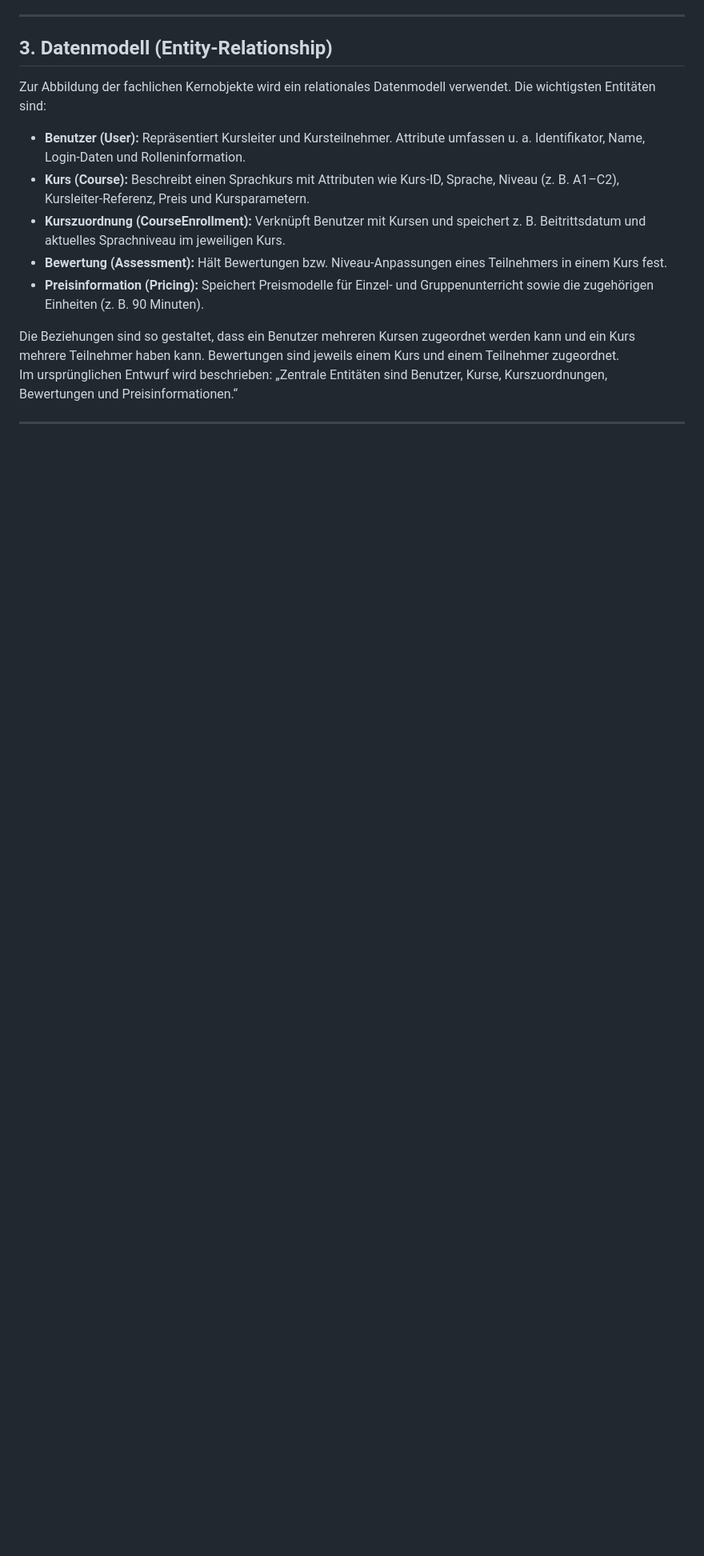
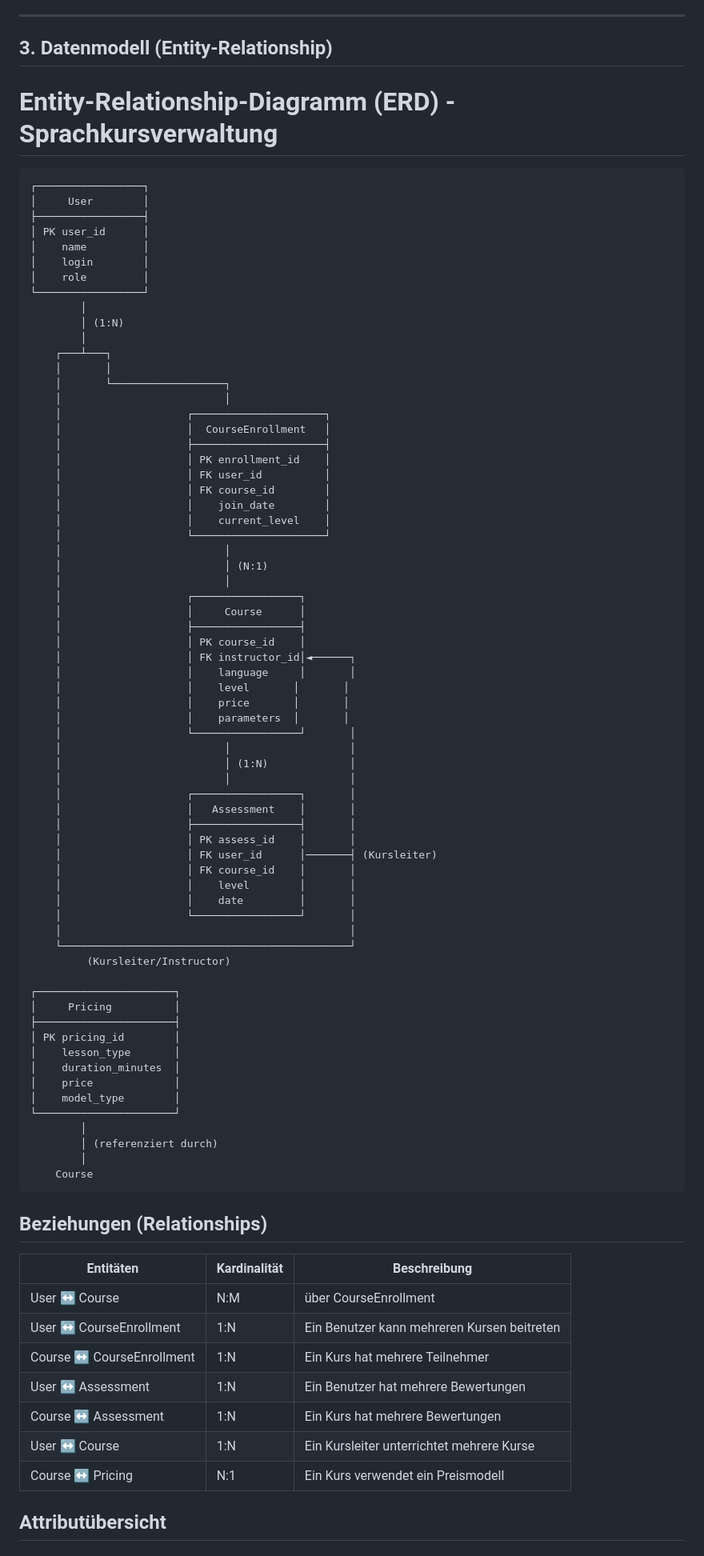
Before and after one commit to 25-26-dritte-Klassen-PRE-SYP/repo4copilot-test-team-die-multikulties, a Markdown page: docs/multilingo_technischer_entwurf (1).md, the part around one of its changes. Shown at 80% size. Rendered like a GitHub page; blank space fills up the shorter version.

````diff
--- a/docs/multilingo_technischer_entwurf (1).md
+++ b/docs/multilingo_technischer_entwurf (1).md
@@ -23,13 +23,88 @@ Im technischen Entwurf ist festgehalten: „Das System interagiert mit zwei Haup
 
 ## 3. Datenmodell (Entity‑Relationship)
 
-Zur Abbildung der fachlichen Kernobjekte wird ein relationales Datenmodell verwendet. Die wichtigsten Entitäten sind:
+# Entity-Relationship-Diagramm (ERD) - Sprachkursverwaltung
 
-- **Benutzer (User):** Repräsentiert Kursleiter und Kursteilnehmer. Attribute umfassen u. a. Identifikator, Name, Login‑Daten und Rolleninformation.
-- **Kurs (Course):** Beschreibt einen Sprachkurs mit Attributen wie Kurs‑ID, Sprache, Niveau (z. B. A1–C2), Kursleiter‑Referenz, Preis und Kursparametern.
-- **Kurszuordnung (CourseEnrollment):** Verknüpft Benutzer mit Kursen und speichert z. B. Beitrittsdatum und aktuelles Sprachniveau im jeweiligen Kurs.
-- **Bewertung (Assessment):** Hält Bewertungen bzw. Niveau‑Anpassungen eines Teilnehmers in einem Kurs fest.
-- **Preisinformation (Pricing):** Speichert Preismodelle für Einzel‑ und Gruppenunterricht sowie die zugehörigen Einheiten (z. B. 90 Minuten).
+```
+┌─────────────────┐
+│     User        │
+├─────────────────┤
+│ PK user_id      │
+│    name         │
+│    login        │
+│    role         │
+└─────────────────┘
+        │
+        │ (1:N)
+        │
+    ┌───┴───┐
+    │       │
+    │       └──────────────────┐
+    │                          │
+    │                    ┌─────────────────────┐
+    │                    │  CourseEnrollment   │
+    │                    ├─────────────────────┤
+    │                    │ PK enrollment_id    │
+    │                    │ FK user_id          │
+    │                    │ FK course_id        │
+    │                    │    join_date        │
+    │                    │    current_level    │
+    │                    └─────────────────────┘
+    │                          │
+    │                          │ (N:1)
+    │                          │
+    │                    ┌─────────────────┐
+    │                    │     Course      │
+    │                    ├─────────────────┤
+    │                    │ PK course_id    │
+    │                    │ FK instructor_id│◄──────┐
+    │                    │    language     │       │
+    │                    │    level       │       │
+    │                    │    price       │       │
+    │                    │    parameters  │       │
+    │                    └─────────────────┘       │
+    │                          │                   │
+    │                          │ (1:N)             │
+    │                          │                   │
+    │                    ┌─────────────────┐       │
+    │                    │   Assessment    │       │
+    │                    ├─────────────────┤       │
+    │                    │ PK assess_id    │       │
+    │                    │ FK user_id      │───────┤ (Kursleiter)
+    │                    │ FK course_id    │       │
+    │                    │    level        │       │
+    │                    │    date         │       │
+    │                    └─────────────────┘       │
+    │                                              │
+    └──────────────────────────────────────────────┘
+         (Kursleiter/Instructor)
 
-Die Beziehungen sind so gestaltet, dass ein Benutzer mehreren Kursen zugeordnet werden kann und ein Kurs mehrere Teilnehmer haben kann. Bewertungen sind jeweils einem Kurs und einem Teilnehmer zugeordnet.
-Im ursprünglichen Entwurf wird beschrieben: „Zentrale Entitäten sind Benutzer, Kurse, Kurszuordnungen, Bewertungen und Preisinformationen.“
+┌──────────────────────┐
+│     Pricing          │
+├──────────────────────┤
+│ PK pricing_id        │
+│    lesson_type       │
+│    duration_minutes  │
+│    price             │
+│    model_type        │
+└──────────────────────┘
+        │
+        │ (referenziert durch)
+        │
+    Course
+```
+
+## Beziehungen (Relationships)
+
+| Entitäten | Kardinalität | Beschreibung |
+|-----------|-------------|--------------|
+| User ↔ Course | N:M | über CourseEnrollment |
+| User ↔ CourseEnrollment | 1:N | Ein Benutzer kann mehreren Kursen beitreten |
+| Course ↔ CourseEnrollment | 1:N | Ein Kurs hat mehrere Teilnehmer |
+| User ↔ Assessment | 1:N | Ein Benutzer hat mehrere Bewertungen |
+| Course ↔ Assessment | 1:N | Ein Kurs hat mehrere Bewertungen |
+| User ↔ Course | 1:N | Ein Kursleiter unterrichtet mehrere Kurse |
+| Course ↔ Pricing | N:1 | Ein Kurs verwendet ein Preismodell |
+
+## Attributübersicht
+
````
Also changed, not shown: other parts of docs/multilingo_technischer_entwurf (1).md (+34 -0 lines).
